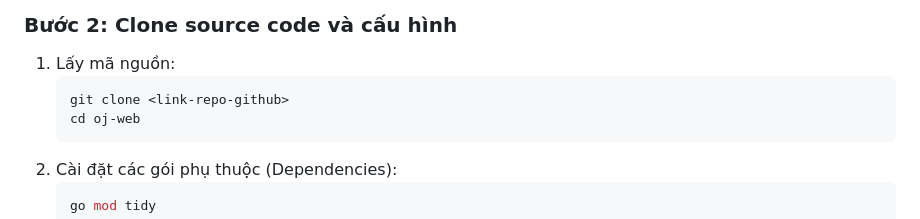
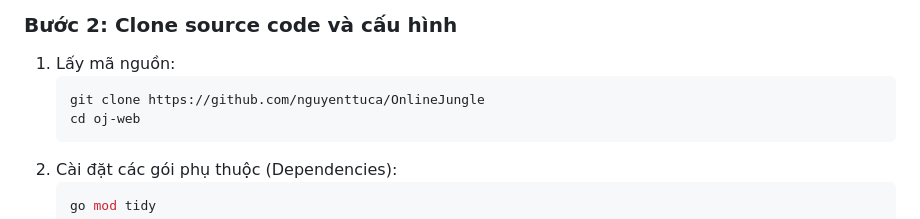
Before and after one commit to nguyenttuca/OnlineJungle, a Markdown page: DEPLOYMENT.md, the part around the change. Drawn GitHub-style.

````diff
--- a/DEPLOYMENT.md
+++ b/DEPLOYMENT.md
@@ -59,7 +59,7 @@ Hệ thống được thiết kế theo mô hình Client-Server kết hợp Work
 ### Bước 2: Clone source code và cấu hình
 1. Lấy mã nguồn:
    ```bash
-   git clone <link-repo-github>
+   git clone https://github.com/nguyenttuca/OnlineJungle
    cd oj-web
    ```
 2. Cài đặt các gói phụ thuộc (Dependencies):
````
